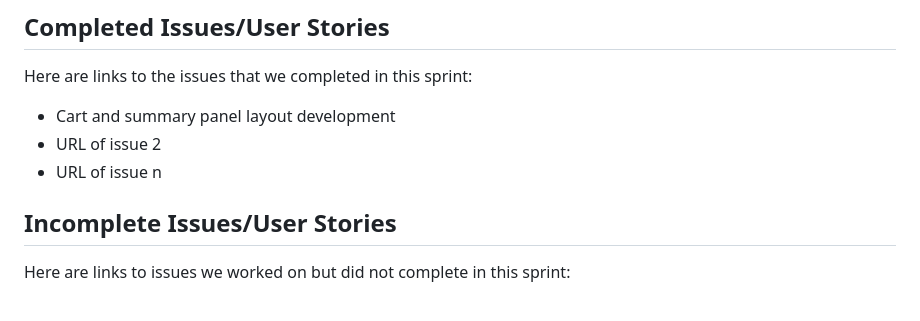
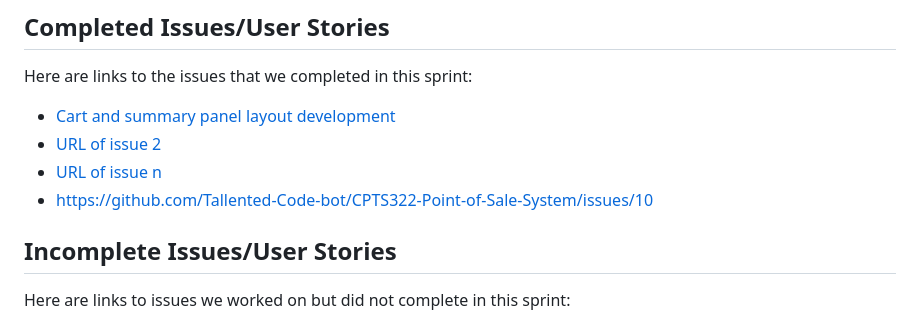
Before and after one commit to Tallented-Code-bot/CPTS322-Point-of-Sale-System, a Markdown page: docs/sprint-x-report.md, the part around the change. Drawn GitHub-style.

```diff
--- a/docs/sprint-x-report.md
+++ b/docs/sprint-x-report.md
@@ -13,9 +13,10 @@ Owen worked on linking the various components and routes within Svelte and manag
 * Transactions are not stored at this time.
 ## Completed Issues/User Stories
 Here are links to the issues that we completed in this sprint:
-* Cart and summary panel layout development
-* URL of issue 2
-* URL of issue n
+* [Cart and summary panel layout development](https://github.com/Tallented-Code-bot/CPTS322-Point-of-Sale-System/issues/14)
+* [URL of issue 2](https://github.com/Tallented-Code-bot/CPTS322-Point-of-Sale-System/issues/12)
+* [URL of issue n](https://github.com/Tallented-Code-bot/CPTS322-Point-of-Sale-System/issues/11)
+* https://github.com/Tallented-Code-bot/CPTS322-Point-of-Sale-System/issues/10
 ## Incomplete Issues/User Stories
 Here are links to issues we worked on but did not complete in this sprint:
 * URL of issue 1 <<One sentence explanation of why issue was not completed>>
```
